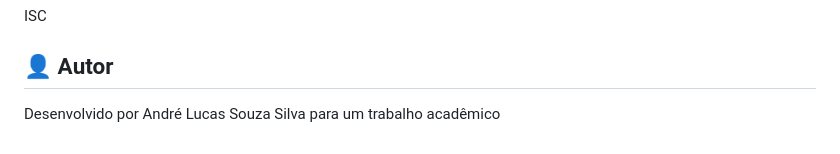
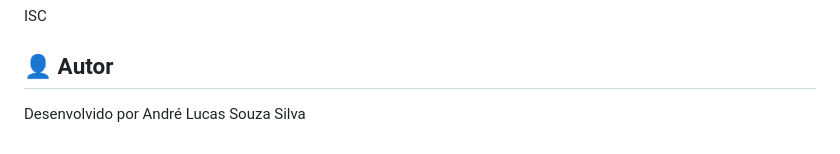
Before and after one commit to andrelucassouzasilva/Google-Drive-para-Azure-Blob-Storage, a Markdown page: README.md, the part around the change. GitHub-like rendering.

```diff
--- a/README.md
+++ b/README.md
@@ -187,4 +187,4 @@ ISC
 
 ## 👤 Autor
 
-Desenvolvido por André Lucas Souza Silva para um trabalho acadêmico
+Desenvolvido por André Lucas Souza Silva
```
